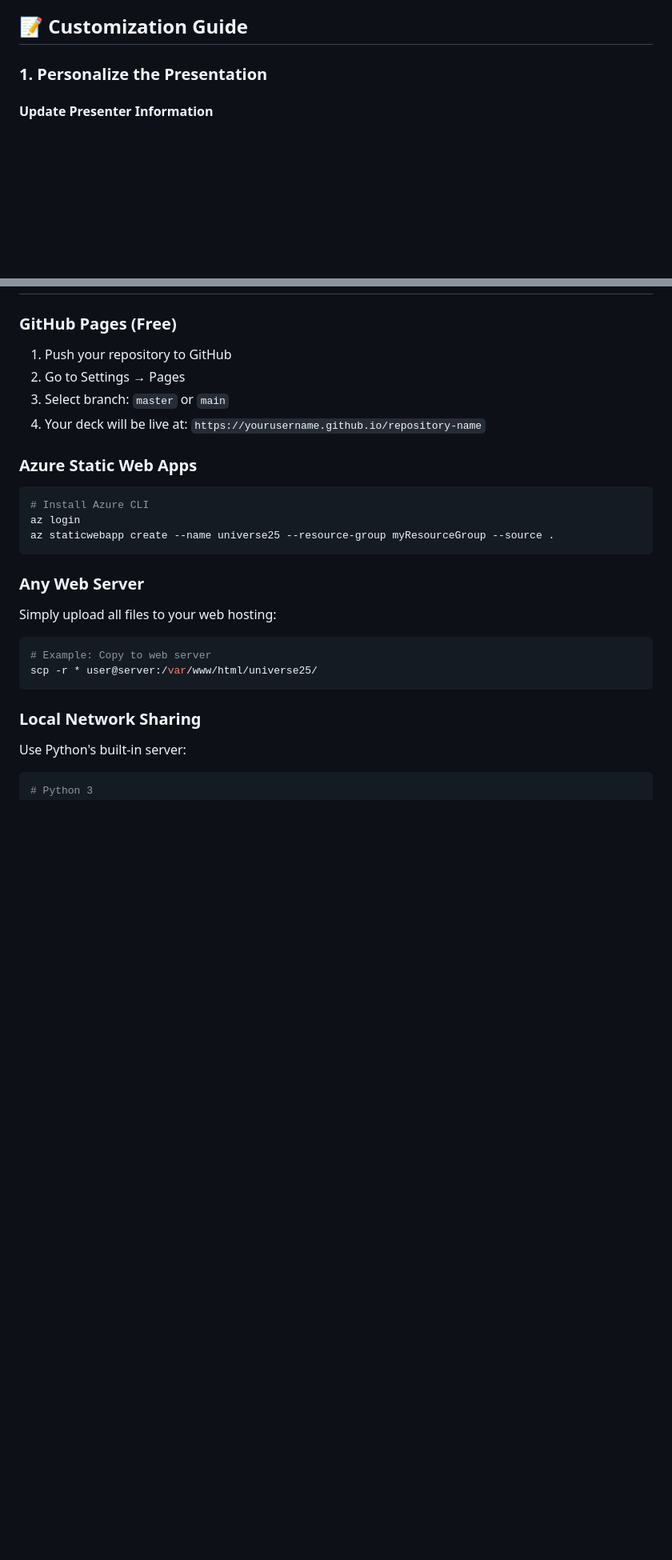
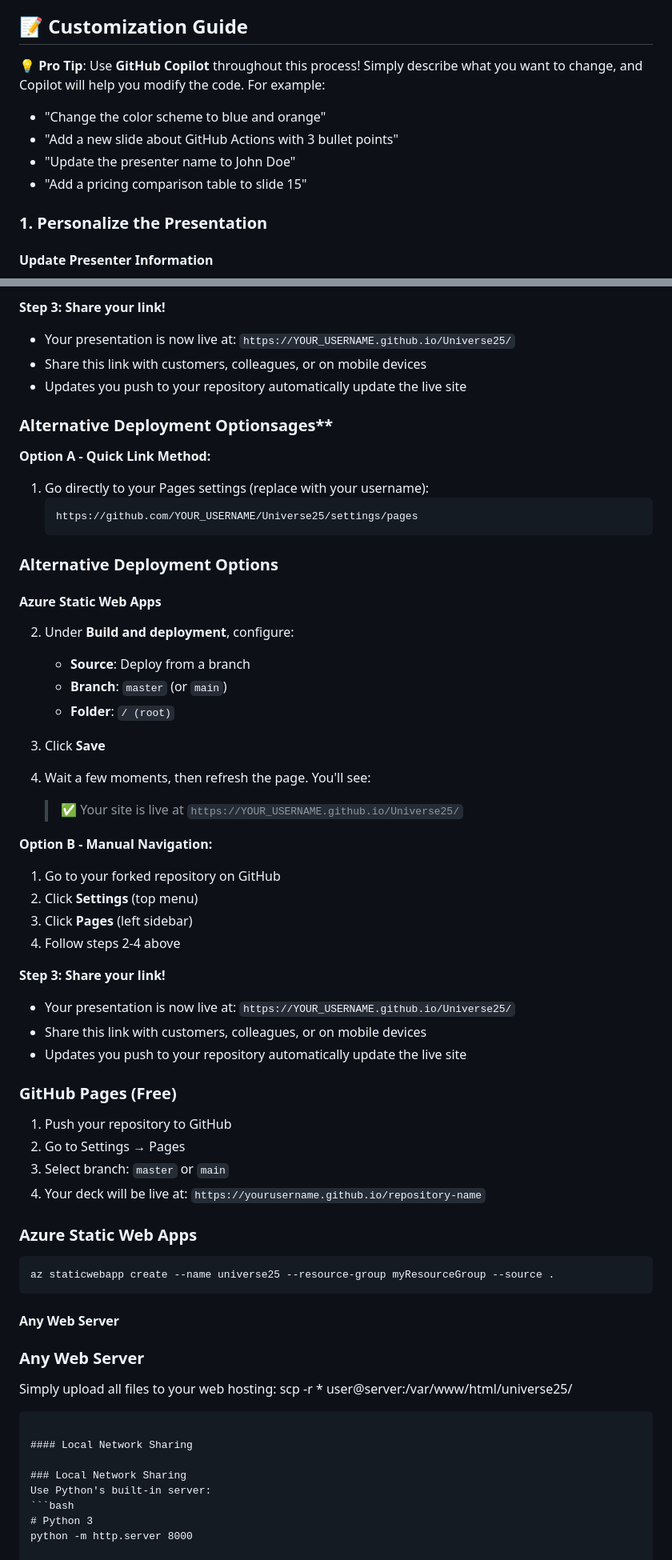
Before and after one commit to suhasaraos/Universe25, a Markdown page: README.md, 2 parts joined by grey strips. Shown at 80% size. Drawn GitHub-style; blank space fills up the shorter version.

Commit message:
Enhance README with GitHub Copilot tips and detailed deployment options

````diff
--- a/README.md
+++ b/README.md
@@ -82,6 +82,12 @@ A modern, developer-friendly HTML/CSS/JavaScript presentation deck showcasing Gi
 - **Note**: Navigation buttons are hidden; use keyboard for seamless presentation
 
 ## 📝 Customization Guide
+
+**💡 Pro Tip**: Use **GitHub Copilot** throughout this process! Simply describe what you want to change, and Copilot will help you modify the code. For example:
+- "Change the color scheme to blue and orange"
+- "Add a new slide about GitHub Actions with 3 bullet points"
+- "Update the presenter name to John Doe"
+- "Add a pricing comparison table to slide 15"
 
 ### 1. Personalize the Presentation
 
@@ -181,3 +217,39 @@ Place images in the `images/` folder and reference them:
+**Step 3: Share your link!**
+- Your presentation is now live at: `https://YOUR_USERNAME.github.io/Universe25/`
+- Share this link with customers, colleagues, or on mobile devices
+- Updates you push to your repository automatically update the live site
+
+### Alternative Deployment Optionsages**
+
+**Option A - Quick Link Method:**
+1. Go directly to your Pages settings (replace with your username):
+   ```
+   https://github.com/YOUR_USERNAME/Universe25/settings/pages
+### Alternative Deployment Options
+
+#### Azure Static Web Apps
+
+2. Under **Build and deployment**, configure:
+   - **Source**: Deploy from a branch
+   - **Branch**: `master` (or `main`)
+   - **Folder**: `/ (root)`
+
+3. Click **Save**
+
+4. Wait a few moments, then refresh the page. You'll see:
+   > ✅ Your site is live at `https://YOUR_USERNAME.github.io/Universe25/`
+
+**Option B - Manual Navigation:**
+1. Go to your forked repository on GitHub
+2. Click **Settings** (top menu)
+3. Click **Pages** (left sidebar)
+4. Follow steps 2-4 above
+
+**Step 3: Share your link!**
+- Your presentation is now live at: `https://YOUR_USERNAME.github.io/Universe25/`
+- Share this link with customers, colleagues, or on mobile devices
+- Updates you push to your repository automatically update the live site
+
 ### GitHub Pages (Free)
 1. Push your repository to GitHub
 2. Go to Settings → Pages
@@ -186,17 +258,17 @@ Place images in the `images/` folder and reference them:
 
 ### Azure Static Web Apps
 ```bash
-# Install Azure CLI
-az login
 az staticwebapp create --name universe25 --resource-group myResourceGroup --source .
 ```
 
+#### Any Web Server
+
 ### Any Web Server
 Simply upload all files to your web hosting:
-```bash
-# Example: Copy to web server
 scp -r * user@server:/var/www/html/universe25/
 ```
+
+#### Local Network Sharing
 
 ### Local Network Sharing
 Use Python's built-in server:
````
Also changed, not shown: other parts of README.md (+46 -8 lines).
